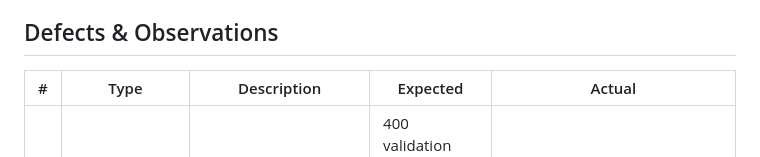
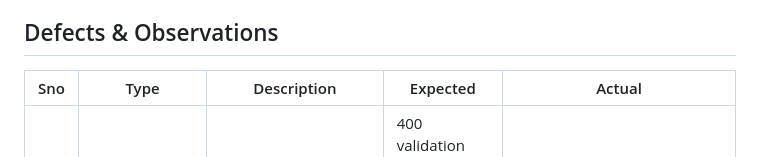
Before and after one commit to KanikaSuresh17/Campaign-Management-Automation, a Markdown page: README.md, the part around the change. Drawn GitHub-style.

```diff
--- a/README.md
+++ b/README.md
@@ -75,7 +75,7 @@ campaign-management-automation/
 
 ## Defects & Observations
 
-| # | Type | Description | Expected | Actual |
+| Sno | Type | Description | Expected | Actual |
 |---|------|-------------|----------|--------|
 | 1 | **Defect** | `POST /api/campaigns` with `sendMode: scheduled` and a past `scheduledAt` date | 400 validation error (business rule: "Scheduled campaigns must have a valid future date and time") | 201 Created — campaign accepted with a past schedule date |
 | 2 | **Doc/behavior mismatch** | OpenAPI spec's own example for `dormant-users` + `SMS` shows `estimatedAudience: 1240` | Estimate matches documented example | Live API returns `1165` for the same segment/channel combination |
```
